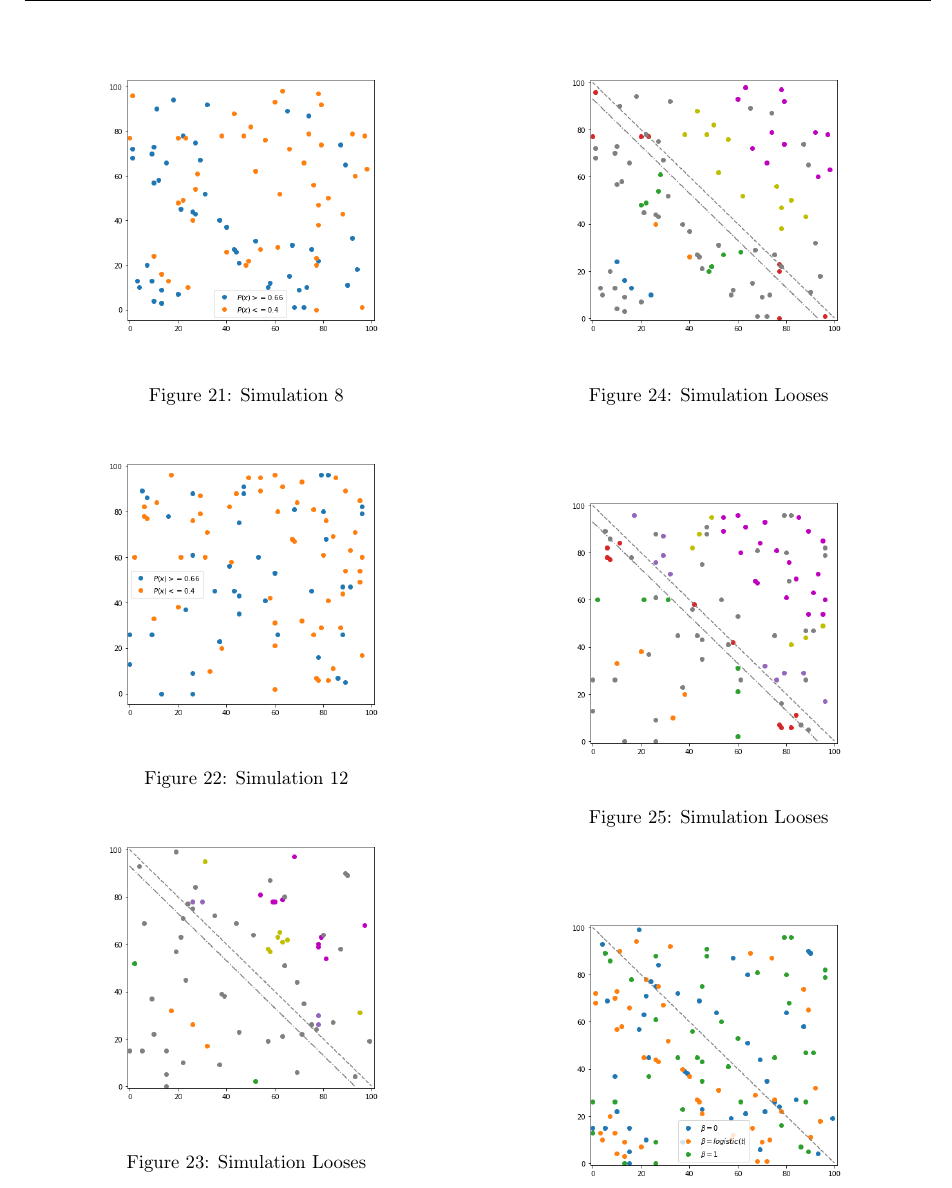
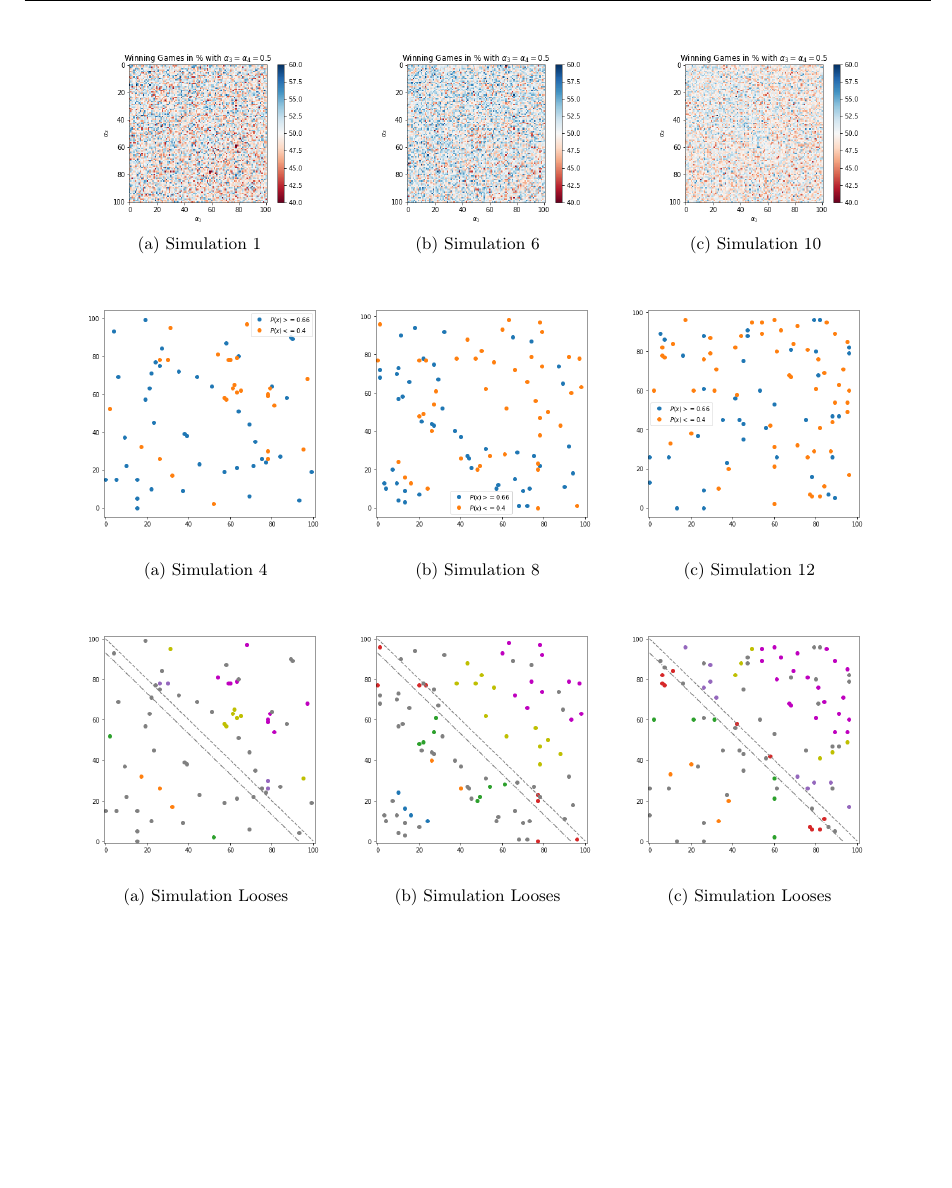
Before and after one commit to jlportner/Tichu-Strategies-Depending-on-Course-of-Play, a LaTeX document (template.tex): part of page 16 of 17, cut at the place of the change, the shorter picture padded with empty space. Compiled offline with pdfLaTeX.

Commit message:
bilder fix 1

```diff
--- a/template.tex
+++ b/template.tex
@@ -7,6 +7,9 @@
 \usepackage{multirow}
 \usepackage{listings}
 \usepackage{commath}
+\usepackage{subcaption}
+\usepackage{float}
+
 \begin{document}
 
 \title{Tichu strategies depending on course of play}
@@ -807,12 +786,0 @@ Consequently to get a better overview we only plotted the points where Team 1 wo
-    \label{fig:meine-grafik}
-    \end{figure}
-\begin{figure}[!ht]
-    \centering
-    \includegraphics[width=0.35\textwidth]{Bilder/simulation_3_3}
-    \caption{Simulation 8}
-    \label{fig:meine-grafik}
-    \end{figure}
-\begin{figure}[!ht]
-    \centering
-    \includegraphics[width=0.35\textwidth]{Bilder/simulation_4_3}
-    \caption{Simulation 12}
@@ -823,23 +788,5 @@ Consequently to get a better overview we only plotted the points where Team 1 wo
 Here we can once again see that the more knowledge the players have the less extreme the difference between the teams gets. Moreover in the different colors we colored points that go roughly on a hyperbola branch (particularly visible in the left graph). Also one can see the trend of points converging to the two diagonals of the grid with higher betas.
 
-\begin{figure}[!ht]
-    \centering
-    \includegraphics[width=0.35\textwidth]{Bilder/simulation_2_5}
-    \caption{Simulation Looses}
-    \label{fig:meine-grafik}
-\end{figure}
-\begin{figure}[!ht]
-    \centering
-    \includegraphics[width=0.35\textwidth]{Bilder/simulation_3_5}
-    \caption{Simulation Looses}
-    \label{fig:meine-grafik}
-    \end{figure}
-\begin{figure}[!ht]
-    \centering
-    \includegraphics[width=0.35\textwidth]{Bilder/simulation_4_5}
-    \caption{Simulation Looses}
-    \label{fig:meine-grafik}
-\end{figure}
 
 For the better overview we have plotted all values in one graph, where you win  more than 60$\%$ of the games:
 
@@ -857,12 +804,77 @@ Now we can compare the two sets of plots and find TODO
 The best agressivities for the different betas are found as … Therefore a team should try to play …
 
 
+\begin{figure*}[!ht]
+	\centering
+	\begin{subfigure}{0.3\textwidth}
+	    \centering
+	    \includegraphics[width=1\linewidth]{Bilder/simulation_2_2}
+	    \caption{Simulation 1}
+	    \label{fig:meine-grafik}
+    \end{subfigure}
+	\begin{subfigure}{0.3\textwidth}
+	    \centering
+	    \includegraphics[width=1\linewidth]{Bilder/simulation_3_2}
+	    \caption{Simulation 6}
+	    \label{fig:meine-grafik}
+    \end{subfigure}
+	\begin{subfigure}{0.3\textwidth}
+	    \centering
+	    \includegraphics[width=1\linewidth]{Bilder/simulation_4_2}
+	    \caption{Simulation 10}
+	    \label{fig:meine-grafik}
+	\end{subfigure}
+\end{figure*}
+
+\begin{figure*}[!ht]
+	\centering
+	\begin{subfigure}{.3\textwidth}
+    	\centering
+    	\includegraphics[width=1\linewidth]{Bilder/simulation_2_3}
+    	\caption{Simulation 4}
+    \label{fig:meine-grafik}
+	\end{subfigure}%
+		\begin{subfigure}{.3\textwidth}
+	    \centering
+	    \includegraphics[width=1\linewidth]{Bilder/simulation_3_3}
+	    \caption{Simulation 8}
+	    \label{fig:meine-grafik}
+    \end{subfigure}%
+	\begin{subfigure}{.3\textwidth}
+    	\centering
+    	\includegraphics[width=1\linewidth]{Bilder/simulation_4_3}
+    	\caption{Simulation 12}
+    	\label{fig:meine-grafik}
+	\end{subfigure}
+\end{figure*}
+
+\begin{figure*}[!ht]
+	\centering
+	\begin{subfigure}{.3\textwidth}%[!ht]
+    	\centering
+    	\includegraphics[width=1\linewidth]{Bilder/simulation_2_5}
+    	\caption{Simulation Looses}
+    	%\label{fig:meine-grafik}
+	\end{subfigure}%
+	\begin{subfigure}{.3\textwidth}%[!ht]
+    	\centering
+    	\includegraphics[width=1\linewidth]{Bilder/simulation_3_5}
+    	\caption{Simulation Looses}
+    	%\label{fig:meine-grafik}
+    \end{subfigure}%
+	\begin{subfigure}{.3\textwidth}%[!ht]
+    	\centering
+    	\includegraphics[width=1\linewidth]{Bilder/simulation_4_5}
+    	\caption{Simulation Looses}
+    	%\label{fig:meine-grafik}
+	\end{subfigure}
+\end{figure*}
+\newpage
 
 \section{Conclusion}
 At this point we would like to discuss our errors and approximations in the model and explore further possibilities for improvement.
 
 \subsubsection{Subgame B.0}
-
 Here is probably the most essential approximation that the Great Tichu was neglected. This is of course essential for the scuffing, because it makes the scuffing much clearer. Each team partner (with Common Knowledge) would then give his team mate a very good card, because he himself can and needs no more Tichu. At the same time, the opponents will try to get the worst possible cards, like the dog that doesn't fit into any combination. Also the card 1 is usually nudged by the opponents in such a way that the player who has announced the Great Tichu comes second and thus must react to the request.
 Problems could also result from normal distributions etc. Even if these were chosen sensibly, they do not always reflect reality very well. Calculating the values of cards based on their combination is extremely difficult, since the time course of the game also influences the value of a combination.
 
```
Also changed, not shown: template.pdf, template.tex (28 more changed lines), 6 other files.
